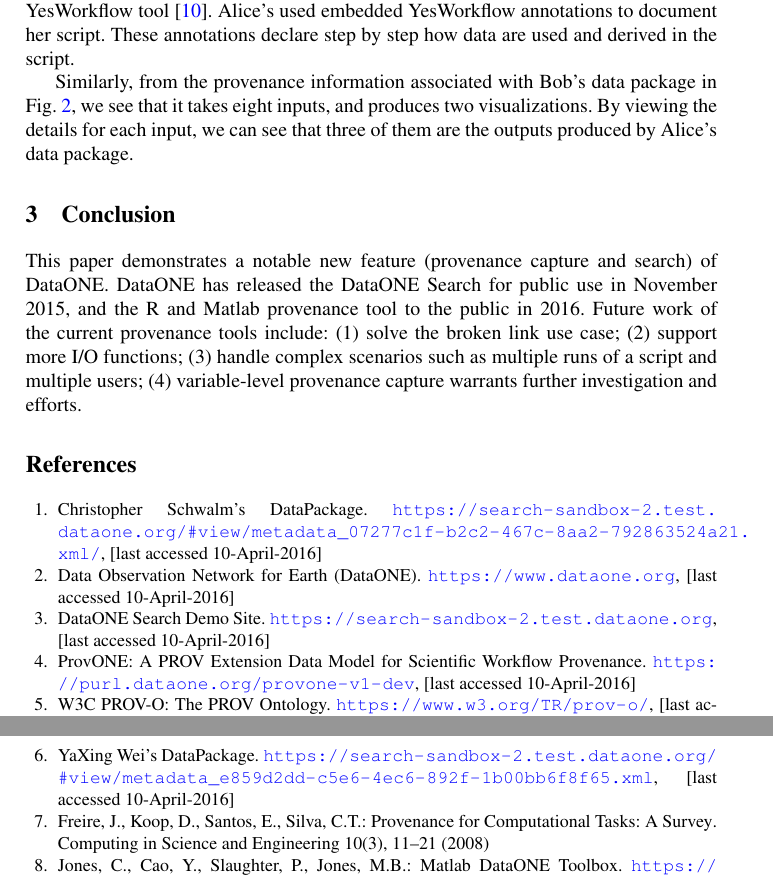
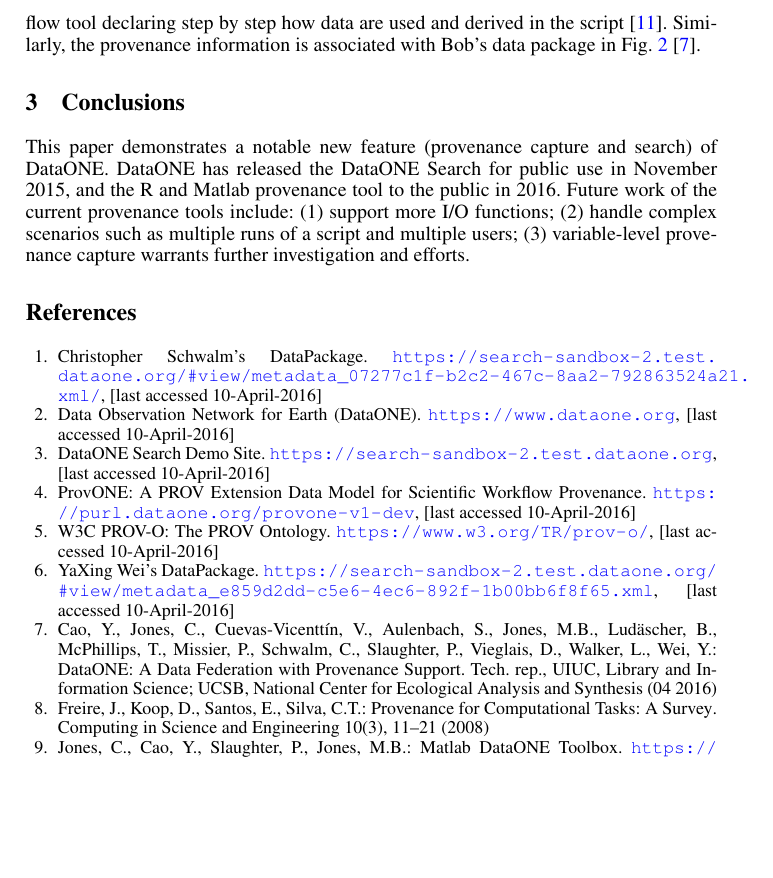
Before and after one commit to DataONEorg/provweek2016-demo, a LaTeX thesis (dataone-demo-latex-version/dataone-prov-demo-short.tex, which reads dataone-demo-latex-version/references.bib): two parts of pages 4 and 5 of 5 before the commit and part of page 4 of 4 after it, the two joined at a grey line, cut at the place of the change, the shorter picture padded with empty space. Compiled offline with pdfLaTeX.

Commit message:
Shorten the paper to 4 pages and add a technical report reference

```diff
--- a/dataone-demo-latex-version/dataone-prov-demo-short.tex
+++ b/dataone-demo-latex-version/dataone-prov-demo-short.tex
@@ -29,11 +29,9 @@
 %\usepackage{tikzscale}
 %\usepackage{filecontents}
 \usepackage{subfig}
-\usepackage[font=small]{caption}
-
+\usepackage[font=small, belowskip=-20pt, aboveskip=0pt ]{caption}
 \usepackage{times}
 
-\usepackage{color}
 
 \newcommand{\mypara}[1]{\vspace{4pt}\noindent\textbf{#1}}
 \newcommand{\mytt}[1]{\ensuremath{\mathtt{#1}}}
@@ -48,6 +46,10 @@
     }
     \end{center}
 }
+
+\linespread{0.9}
+
+
 \begin{document}
 
 \mainmatter  % start of an individual contribution
@@ -151,20 +153,16 @@
 
 Provenance details for any input or output in the provenance graph can be viewed by clicking on the icon shown in the figure. DataONE Search also provides human language descriptions of how data are used or generated via the script and models, and provides navigation to ancestors and descendants in the data derivation chain.
 %
-In this example, Charlie quickly learns that Alice's script (C3\_C4\_map\_present\_with\_comments.m) takes twenty-five input files and produces six outputs, shown on the left and right side of Alice's data package, respectively. The bottom three outputs in Alice's data package are the NetCDF data files that represent three different world map grids of percentage of grass types (C3 grass fraction, C4 grass fraction, and total grass fraction). In addition, a model graph is displayed at the intermediate layer that was generated by the YesWorkflow tool~\cite{yesworkflow}. Alice's used embedded YesWorkflow annotations to document her script. These annotations declare step by step how data are used and derived in the script.
-
-Similarly, from the provenance information associated with Bob's data package in Fig.~\ref{fig2}, we see that it takes eight inputs, and produces two visualizations. By viewing the details for each input, we can see that three of them are the outputs produced by Alice's data package.
+In this example, Charlie quickly learns that Alice's script (C3\_C4\_map\_present\_with\_comments.m) takes twenty-five input files and produces six outputs, shown on the left and right side of Alice's data package, respectively. The bottom three outputs in Alice's data package are the NetCDF data files that represent three different world map grids of percentage of grass types (C3 grass fraction, C4 grass fraction, and total grass fraction). In addition, a model graph is displayed at the intermediate layer that was generated by the YesWorkflow tool declaring step by step how data are used and derived in the script~\cite{yesworkflow}. Similarly, the provenance information is associated with Bob's data package in Fig.~\ref{fig2}~\cite{dataone-prov-tech-report-2016}.
 
 
+\section{Conclusions}
 
-
-\section{Conclusion}
-
-This paper demonstrates a notable new feature (provenance capture and search) of DataONE. DataONE has released the DataONE Search for public use in November 2015, and the R and Matlab provenance tool to the public in 2016. Future work of the current provenance tools include: (1) solve the broken link use case; (2) support more I/O functions; (3) handle complex scenarios such as multiple runs of a script and multiple users; (4) variable-level provenance capture warrants further investigation and efforts.
-%Maintaining the link between Alice's work and Bob's subsequent work is worth discussion. Currently, Bob must use certain functions provided by DataONE to ensure the provenance link to Alice's work is correctly maintained. There are other possible ways to achieve the same goal. For example,  Bob might download Alice's data and manually add the links to Alice's work back into his data package before sharing via DataONE. A \emph{prov:was\_derived\_from} statement that local data copy for Bob is derived from Alice's data could easily add, especially for historical data for which provenance was not captured at the time data were generated.  The new provenance tools described in this demonstration allow efficient capture of machine-parseable provenance information using analytical tools commonly used in the environmental sciences (e.g., Matlab), thereby significantly improving the replicability of research in the environmental sciences.
+This paper demonstrates a notable new feature (provenance capture and search) of DataONE. DataONE has released the DataONE Search for public use in November 2015, and the R and Matlab provenance tool to the public in 2016. Future work of the current provenance tools include: (1) support more I/O functions; (2) handle complex scenarios such as multiple runs of a script and multiple users; (3) variable-level provenance capture warrants further investigation and efforts.
 
 
 \bibliography{references}
 \bibliographystyle{splncs03}
 
+
 \end{document}
--- a/dataone-demo-latex-version/references.bib
+++ b/dataone-demo-latex-version/references.bib
@@ -132,3 +132,13 @@
 	howpublished = "\url{https://www.w3.org/TR/prov-o/}",
 	note = "[last accessed 10-April-2016]"
 }
+
+@techreport{dataone-prov-tech-report-2016,
+     title = {{DataONE: A Data Federation with Provenance Support}},
+     author = {Yang Cao and  Christopher Jones and V\'ictor Cuevas-Vicentt\'in and  Steve Aulenbach and  Matthew B.\ Jones and Bertram Lud\"ascher and Timothy McPhillips and Paolo Missier and  Christopher Schwalm and Peter Slaughter and Dave Vieglais and Lauren Walker and Yaxing~Wei},
+     group = {DataONE},
+     year = {2016},
+     institution = {UIUC, Library and Information Science; UCSB, National Center for Ecological Analysis and Synthesis},
+     month = {04},
+     Date-Added = {2016-04-11},
+}
```
Also changed, not shown: dataone-demo-latex-version/dataone-prov-demo-short.tex (10 more changed lines).
